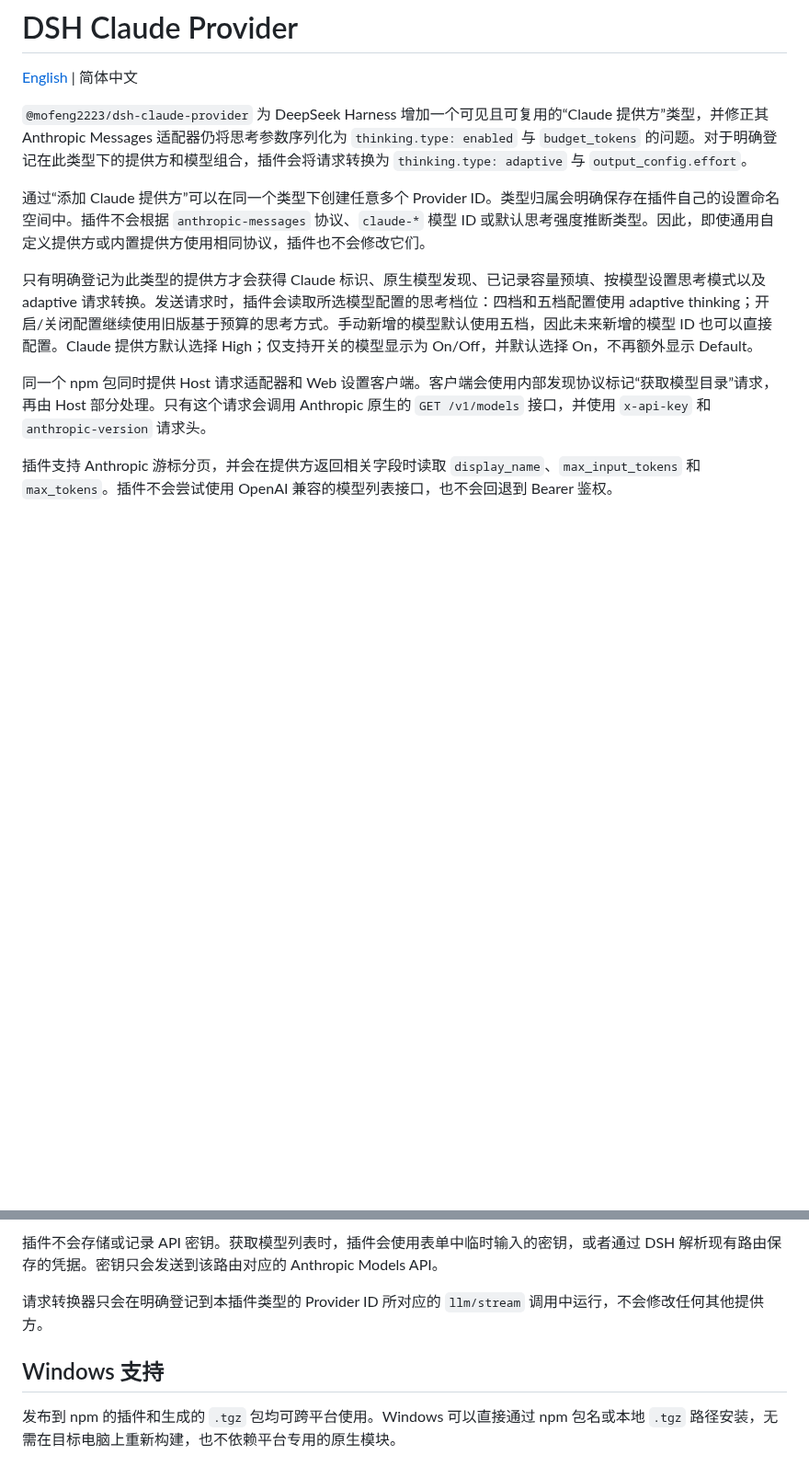
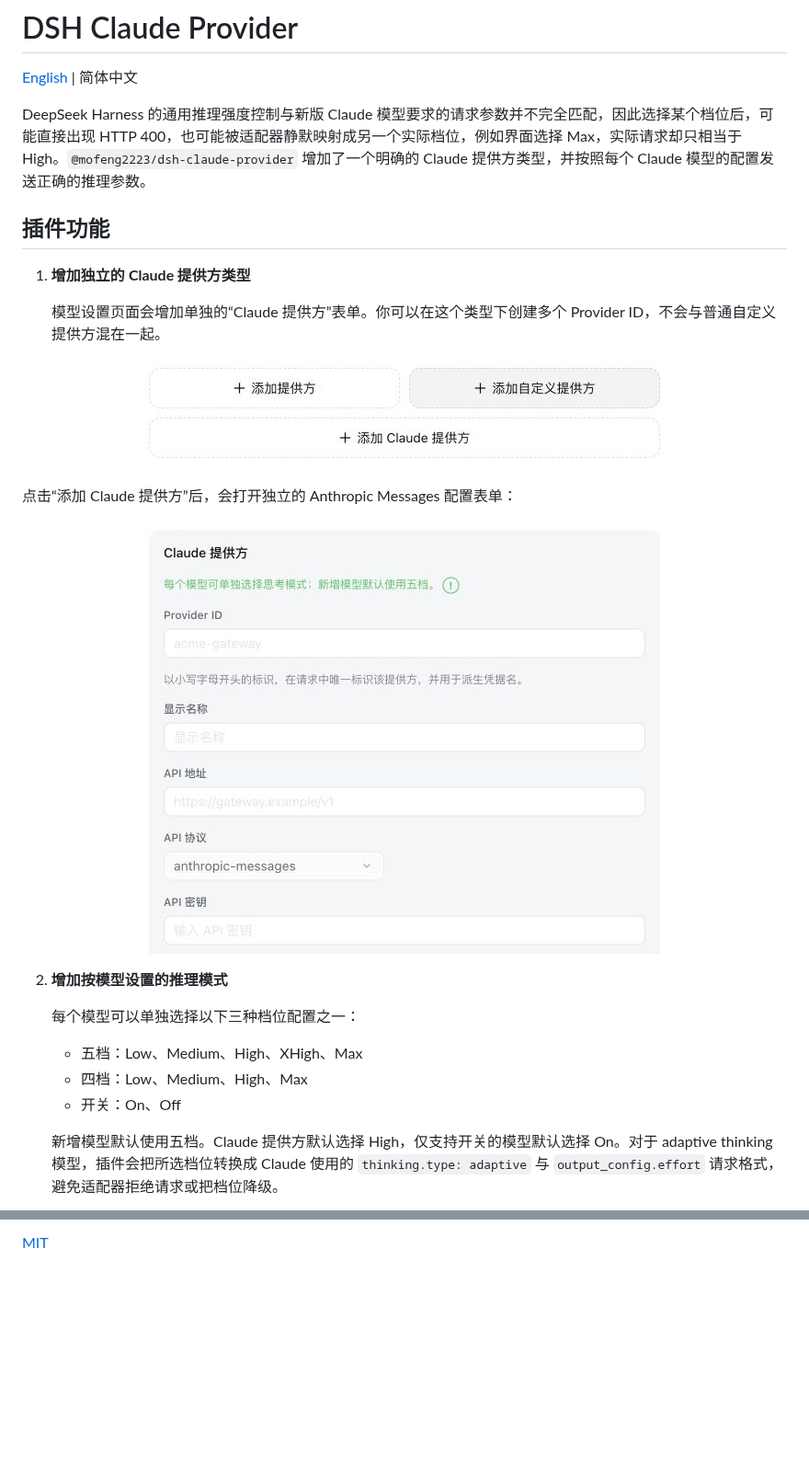
Before and after one commit to MoFeng2223/dsh-claude-provider, a Markdown page: README.zh-CN.md, 2 parts joined by grey strips. Shown at 92% size. Rendered like a GitHub page; pictures changed too: docs/images/claude-provider-form.jpg (added), docs/images/provider-entry.jpg (added); blank space fills up the shorter version.

```diff
--- a/README.zh-CN.md
+++ b/README.zh-CN.md
@@ -2,12 +2,31 @@
 
 [English](./README.md) | 简体中文
 
-`@mofeng2223/dsh-claude-provider` 为 DeepSeek Harness 增加一个可见且可复用的“Claude 提供方”类型，并修正其 Anthropic Messages 适配器仍将思考参数序列化为 `thinking.type: enabled` 与 `budget_tokens` 的问题。对于明确登记在此类型下的提供方和模型组合，插件会将请求转换为 `thinking.type: adaptive` 与 `output_config.effort`。
+DeepSeek Harness 的通用推理强度控制与新版 Claude 模型要求的请求参数并不完全匹配，因此选择某个档位后，可能直接出现 HTTP 400，也可能被适配器静默映射成另一个实际档位，例如界面选择 Max，实际请求却只相当于 High。`@mofeng2223/dsh-claude-provider` 增加了一个明确的 Claude 提供方类型，并按照每个 Claude 模型的配置发送正确的推理参数。
 
-通过“添加 Claude 提供方”可以在同一个类型下创建任意多个 Provider ID。类型归属会明确保存在插件自己的设置命名空间中。插件不会根据 `anthropic-messages` 协议、`claude-*` 模型 ID 或默认思考强度推断类型。因此，即使通用自定义提供方或内置提供方使用相同协议，插件也不会修改它们。
+## 插件功能
 
-只有明确登记为此类型的提供方才会获得 Claude 标识、原生模型发现、已记录容量预填、按模型设置思考模式以及 adaptive 请求转换。发送请求时，插件会读取所选模型配置的思考档位：四档和五档配置使用 adaptive thinking；开启/关闭配置继续使用旧版基于预算的思考方式。手动新增的模型默认使用五档，因此未来新增的模型 ID 也可以直接配置。Claude 提供方默认选择 High；仅支持开关的模型显示为 On/Off，并默认选择 On，不再额外显示 Default。
+1. **增加独立的 Claude 提供方类型**
 
-同一个 npm 包同时提供 Host 请求适配器和 Web 设置客户端。客户端会使用内部发现协议标记“获取模型目录”请求，再由 Host 部分处理。只有这个请求会调用 Anthropic 原生的 `GET /v1/models` 接口，并使用 `x-api-key` 和 `anthropic-version` 请求头。
+   模型设置页面会增加单独的“Claude 提供方”表单。你可以在这个类型下创建多个 Provider ID，不会与普通自定义提供方混在一起。
 
-插件支持 Anthropic 游标分页，并会在提供方返回相关字段时读取 `display_name`、`max_input_tokens` 和 `max_tokens`。插件不会尝试使用 OpenAI 兼容的模型列表接口，也不会回退到 Bearer 鉴权。
+<p align="center">
+  <img src="./docs/images/provider-entry.jpg" alt="DeepSeek Harness 中新增的 Claude 提供方入口" width="580">
+</p>
+
+   点击“添加 Claude 提供方”后，会打开独立的 Anthropic Messages 配置表单：
+
+<p align="center">
+  <img src="./docs/images/claude-provider-form.jpg" alt="DeepSeek Harness 中的 Claude 提供方表单" width="580">
+</p>
+
+2. **增加按模型设置的推理模式**
+
+   每个模型可以单独选择以下三种档位配置之一：
+
+   - 五档：Low、Medium、High、XHigh、Max
+   - 四档：Low、Medium、High、Max
+   - 开关：On、Off
+
+   新增模型默认使用五档。Claude 提供方默认选择 High，仅支持开关的模型默认选择 On。对于 adaptive thinking 模型，插件会把所选档位转换成 Claude 使用的 `thinking.type: adaptive` 与 `output_config.effort` 请求格式，避免适配器拒绝请求或把档位降级。
+
@@ -49,8 +104,2 @@ npx @deepseek-ai/dsh plugin --profile headless remove @mofeng2223/dsh-claude-pro
 
-插件不会存储或记录 API 密钥。获取模型列表时，插件会使用表单中临时输入的密钥，或者通过 DSH 解析现有路由保存的凭据。密钥只会发送到该路由对应的 Anthropic Models API。
-
-请求转换器只会在明确登记到本插件类型的 Provider ID 所对应的 `llm/stream` 调用中运行，不会修改任何其他提供方。
-
-## Windows 支持
-
-发布到 npm 的插件和生成的 `.tgz` 包均可跨平台使用。Windows 可以直接通过 npm 包名或本地 `.tgz` 路径安装，无需在目标电脑上重新构建，也不依赖平台专用的原生模块。
+[MIT](./LICENSE)
```
Also changed, not shown: other parts of README.zh-CN.md (+44 -8 lines), README.md (+74 -53 lines), docs/images/model-defaults.jpg (added).
